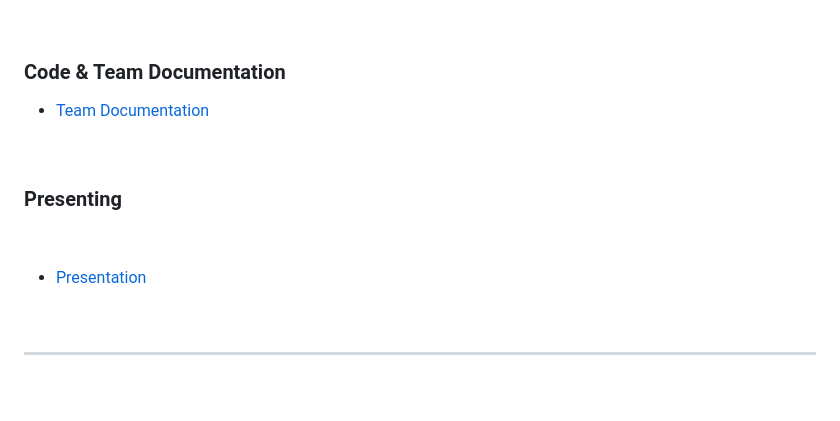
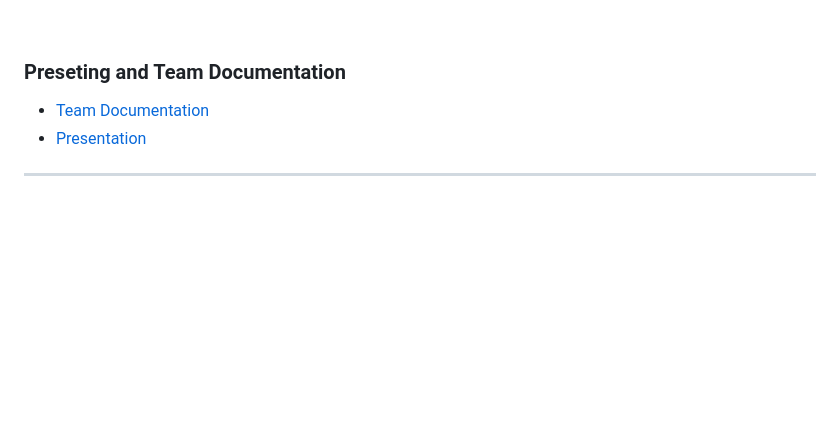
Before and after one commit to AMKolev22/biot-site, a Markdown page: README.md, the part around one of its changes. Drawn GitHub-style; blank space fills up the shorter version.

```diff
--- a/README.md
+++ b/README.md
@@ -98,19 +98,10 @@
 
 
 
-### Code & Team Documentation
-
+### Preseting and Team Documentation
 
 - [Team Documentation](https://github.com/codingburgas/2122-the-games--adventures-atmos-final-project-2022/raw/main/docs/Atmos%20-%20Documentation.docx)
-
-
-
-### Presenting
-
-
-
 - [Presentation](https://github.com/codingburgas/2122-the-games--adventures-atmos-final-project-2022/raw/main/docs/Atmos%20-%20Presentation.pptx)
-
 
 
 <hr>
```
Also changed, not shown: other parts of README.md (+1 -1 lines).
